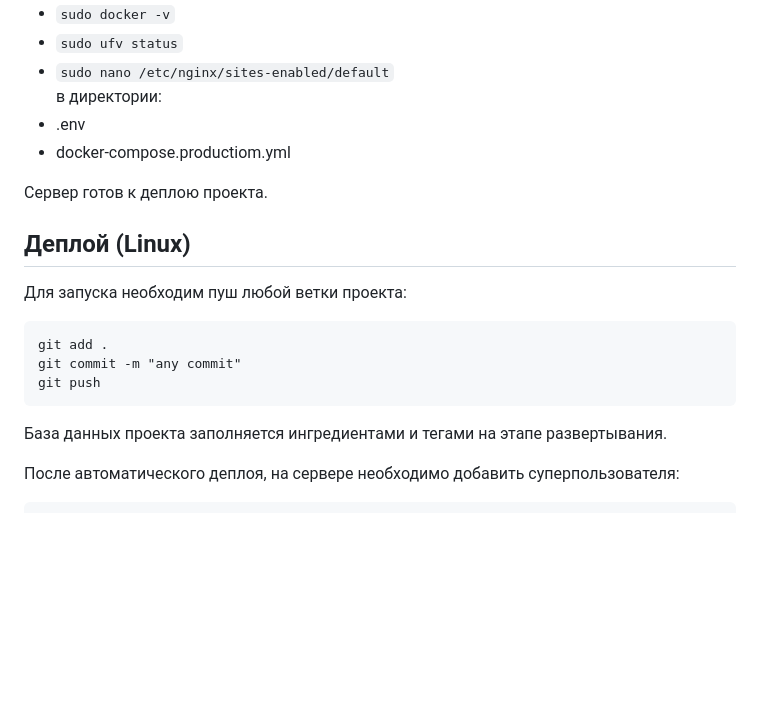
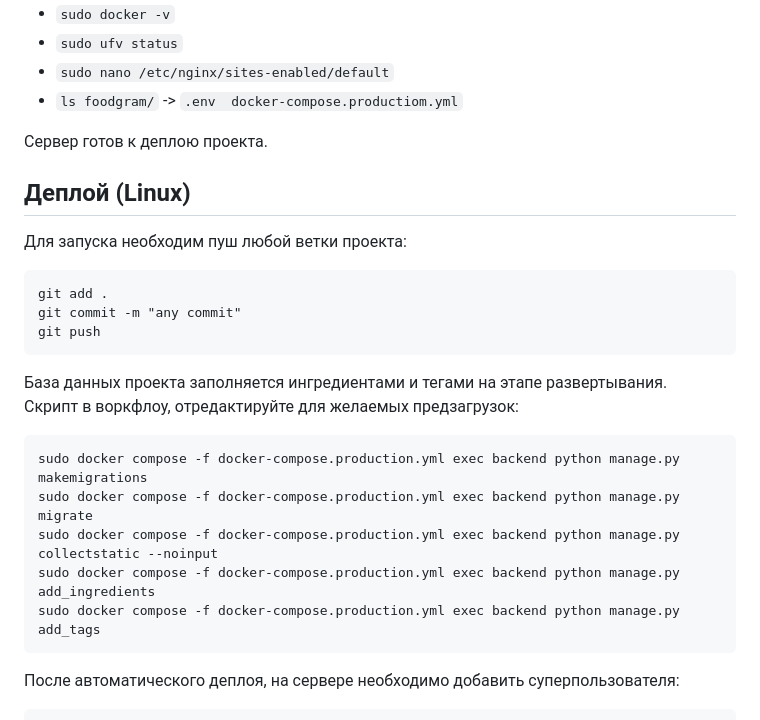
Before and after one commit to rmv9/backend-example, a Markdown page: README.md, the part around the change. GitHub-like rendering; blank space fills up the shorter version.

Commit message:
post-review refacts 1

````diff
--- a/README.md
+++ b/README.md
@@ -52,9 +52,7 @@ sudo apt-get install docker-compose-plugin
 - ```sudo docker -v```
 - ```sudo ufv status```
 - ```sudo nano /etc/nginx/sites-enabled/default```
-в директории:
-- .env
-- docker-compose.productiom.yml
+- ```ls foodgram/``` -> ```.env  docker-compose.productiom.yml```
 
 Сервер готов к деплою проекта.
 
@@ -68,6 +66,14 @@ git push
 ```
 
 База данных проекта заполняется ингредиентами и тегами на этапе развертывания.
+Скрипт в воркфлоу, отредактируйте для желаемых предзагрузок:
+```
+sudo docker compose -f docker-compose.production.yml exec backend python manage.py makemigrations
+sudo docker compose -f docker-compose.production.yml exec backend python manage.py migrate
+sudo docker compose -f docker-compose.production.yml exec backend python manage.py collectstatic --noinput
+sudo docker compose -f docker-compose.production.yml exec backend python manage.py add_ingredients
+sudo docker compose -f docker-compose.production.yml exec backend python manage.py add_tags
+```
 
 После автоматического деплоя, на сервере необходимо добавить суперпользователя:
 ```
````
